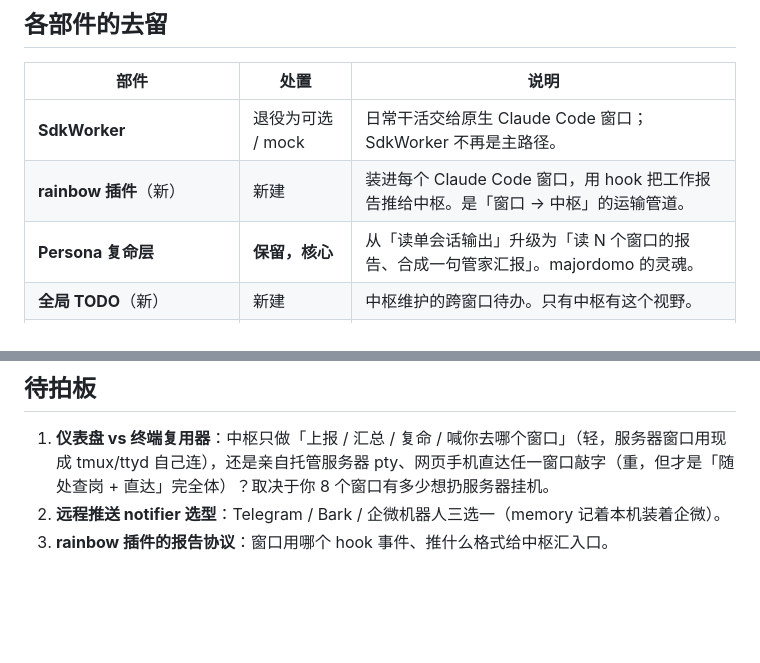
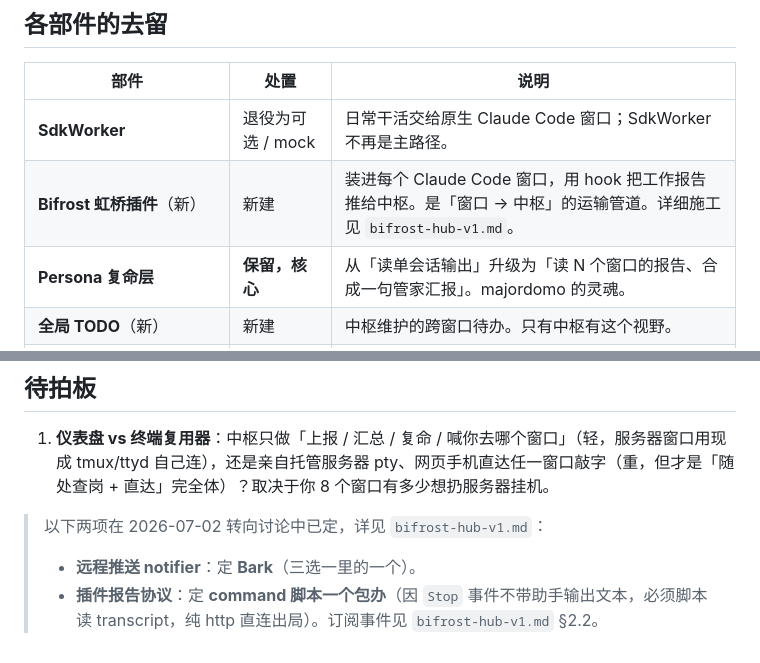
Before and after one commit to tobenot/majordomo, a Markdown page: docs/design/pivot-to-hub.md, 2 parts joined by grey strips. Drawn GitHub-style; blank space fills up the shorter version.

```diff
--- a/docs/design/pivot-to-hub.md
+++ b/docs/design/pivot-to-hub.md
@@ -58,7 +58,7 @@ graph TB
 | 部件 | 处置 | 说明 |
 |---|---|---|
 | **SdkWorker** | 退役为可选 / mock | 日常干活交给原生 Claude Code 窗口；SdkWorker 不再是主路径。 |
-| **rainbow 插件**（新） | 新建 | 装进每个 Claude Code 窗口，用 hook 把工作报告推给中枢。是「窗口 → 中枢」的运输管道。 |
+| **Bifrost 虹桥插件**（新） | 新建 | 装进每个 Claude Code 窗口，用 hook 把工作报告推给中枢。是「窗口 → 中枢」的运输管道。详细施工见 `bifrost-hub-v1.md`。 |
 | **Persona 复命层** | **保留，核心** | 从「读单会话输出」升级为「读 N 个窗口的报告、合成一句管家汇报」。majordomo 的灵魂。 |
 | **全局 TODO**（新） | 新建 | 中枢维护的跨窗口待办。只有中枢有这个视野。 |
 | **daemon + WebSocket + 多前端** | **保留，核心** | 常驻中枢 + 终端/网页/手机连同一份状态。护城河，插件生态不提供。 |
@@ -99,5 +99,7 @@ graph TB
 ## 待拍板
 
 1. **仪表盘 vs 终端复用器**：中枢只做「上报 / 汇总 / 复命 / 喊你去哪个窗口」（轻，服务器窗口用现成 tmux/ttyd 自己连），还是亲自托管服务器 pty、网页手机直达任一窗口敲字（重，但才是「随处查岗 + 直达」完全体）？取决于你 8 个窗口有多少想扔服务器挂机。
-2. **远程推送 notifier 选型**：Telegram / Bark / 企微机器人三选一（memory 记着本机装着企微）。
-3. **rainbow 插件的报告协议**：窗口用哪个 hook 事件、推什么格式给中枢汇入口。
+
+> 以下两项在 2026-07-02 转向讨论中已定，详见 `bifrost-hub-v1.md`：
+> - **远程推送 notifier**：定 **Bark**（三选一里的一个）。
+> - **插件报告协议**：定 **command 脚本一个包办**（因 `Stop` 事件不带助手输出文本，必须脚本读 transcript，纯 http 直连出局）。订阅事件见 `bifrost-hub-v1.md` §2.2。
```
Also changed, not shown: other parts of docs/design/pivot-to-hub.md (+1 -1 lines), docs/design/bifrost-hub-v1.md (added, +342 -0 lines), docs/design/rainbow-hub-v1.md (deleted, +0 -329 lines).
